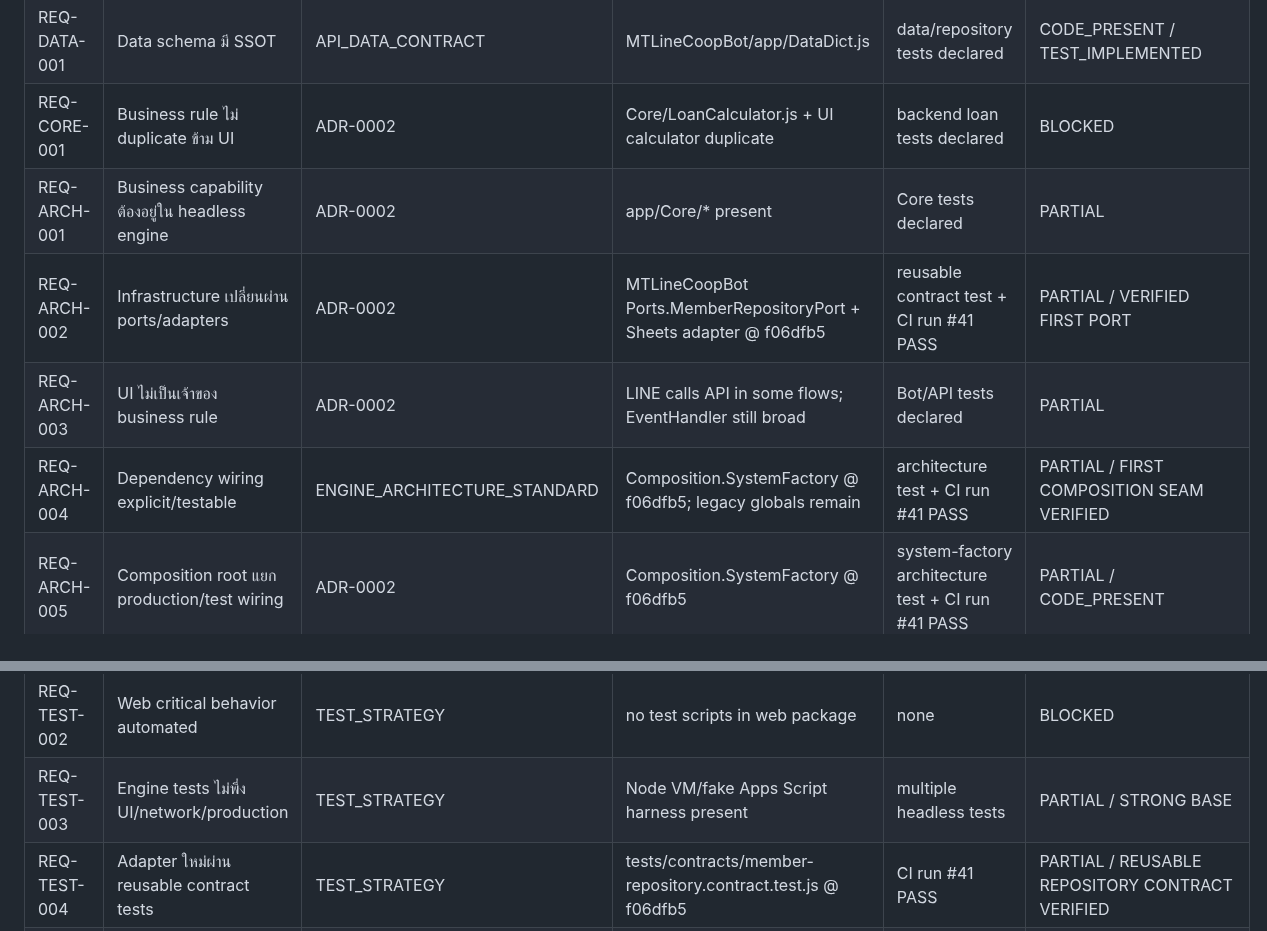
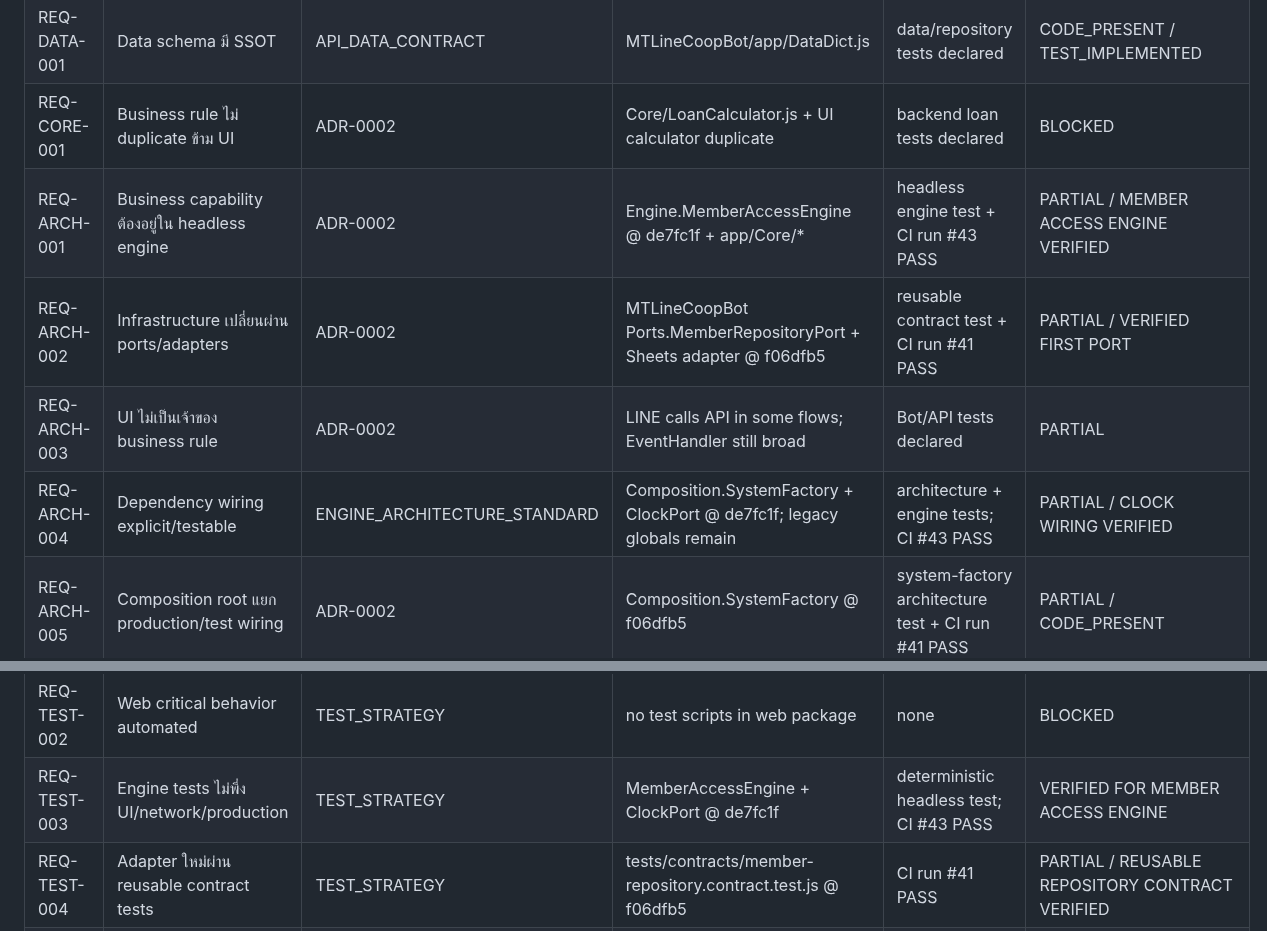
Before and after one commit to idev006/MTP6LineCoopBot, a Markdown page: docs/ssot/TRACEABILITY_MATRIX.md, 2 parts joined by grey strips. Rendered like a GitHub page.

Commit message:
docs(evidence): record member access engine checkpoint
Record backend commit de7fc1f and CI run #43 in SSOT traceability.

```diff
--- a/docs/ssot/TRACEABILITY_MATRIX.md
+++ b/docs/ssot/TRACEABILITY_MATRIX.md
@@ -11,15 +11,15 @@
 | REQ-SEC-003 | Authorization ต้อง server-side | ARCHITECTURE_CONTRACT | member gate exists, trusted principal boundary incomplete | Test.js partial | PARTIAL |
 | REQ-DATA-001 | Data schema มี SSOT | API_DATA_CONTRACT | MTLineCoopBot/app/DataDict.js | data/repository tests declared | CODE_PRESENT / TEST_IMPLEMENTED |
 | REQ-CORE-001 | Business rule ไม่ duplicate ข้าม UI | ADR-0002 | Core/LoanCalculator.js + UI calculator duplicate | backend loan tests declared | BLOCKED |
-| REQ-ARCH-001 | Business capability ต้องอยู่ใน headless engine | ADR-0002 | app/Core/* present | Core tests declared | PARTIAL |
+| REQ-ARCH-001 | Business capability ต้องอยู่ใน headless engine | ADR-0002 | Engine.MemberAccessEngine @ de7fc1f + app/Core/* | headless engine test + CI run #43 PASS | PARTIAL / MEMBER ACCESS ENGINE VERIFIED |
 | REQ-ARCH-002 | Infrastructure เปลี่ยนผ่าน ports/adapters | ADR-0002 | MTLineCoopBot Ports.MemberRepositoryPort + Sheets adapter @ f06dfb5 | reusable contract test + CI run #41 PASS | PARTIAL / VERIFIED FIRST PORT |
 | REQ-ARCH-003 | UI ไม่เป็นเจ้าของ business rule | ADR-0002 | LINE calls API in some flows; EventHandler still broad | Bot/API tests declared | PARTIAL |
-| REQ-ARCH-004 | Dependency wiring explicit/testable | ENGINE_ARCHITECTURE_STANDARD | Composition.SystemFactory @ f06dfb5; legacy globals remain | architecture test + CI run #41 PASS | PARTIAL / FIRST COMPOSITION SEAM VERIFIED |
+| REQ-ARCH-004 | Dependency wiring explicit/testable | ENGINE_ARCHITECTURE_STANDARD | Composition.SystemFactory + ClockPort @ de7fc1f; legacy globals remain | architecture + engine tests; CI #43 PASS | PARTIAL / CLOCK WIRING VERIFIED |
 | REQ-ARCH-005 | Composition root แยก production/test wiring | ADR-0002 | Composition.SystemFactory @ f06dfb5 | system-factory architecture test + CI run #41 PASS | PARTIAL / CODE_PRESENT |
 | REQ-ARCH-006 | Repository port ต้อง persistence-only | ADR-0002 | MemberRepositoryPort excludes isActiveMember/hasRole @ f06dfb5 | contract test checks policy exclusion; CI #41 PASS | VERIFIED CONTRACT; legacy adapter still exposes extras |
 | REQ-TEST-001 | Critical backend rules automated | TEST_STRATEGY | Test.js + ci-test.js | 34 tests declared | TEST_IMPLEMENTED; RUN_EVIDENCE_MISSING |
 | REQ-TEST-002 | Web critical behavior automated | TEST_STRATEGY | no test scripts in web package | none | BLOCKED |
-| REQ-TEST-003 | Engine tests ไม่พึ่ง UI/network/production | TEST_STRATEGY | Node VM/fake Apps Script harness present | multiple headless tests | PARTIAL / STRONG BASE |
+| REQ-TEST-003 | Engine tests ไม่พึ่ง UI/network/production | TEST_STRATEGY | MemberAccessEngine + ClockPort @ de7fc1f | deterministic headless test; CI #43 PASS | VERIFIED FOR MEMBER ACCESS ENGINE |
 | REQ-TEST-004 | Adapter ใหม่ผ่าน reusable contract tests | TEST_STRATEGY | tests/contracts/member-repository.contract.test.js @ f06dfb5 | CI run #41 PASS | PARTIAL / REUSABLE REPOSITORY CONTRACT VERIFIED |
 | REQ-DOC-001 | SSOT change ผ่าน team review | ADR-0001 | docs/ssot + review record | PR #1 | ACCEPTED ON BRANCH |
 | REQ-REL-001 | Release ผ่าน gates ก่อน production | RELEASE_GATES | documented | release evidence TBD | DOCUMENTED |
```
